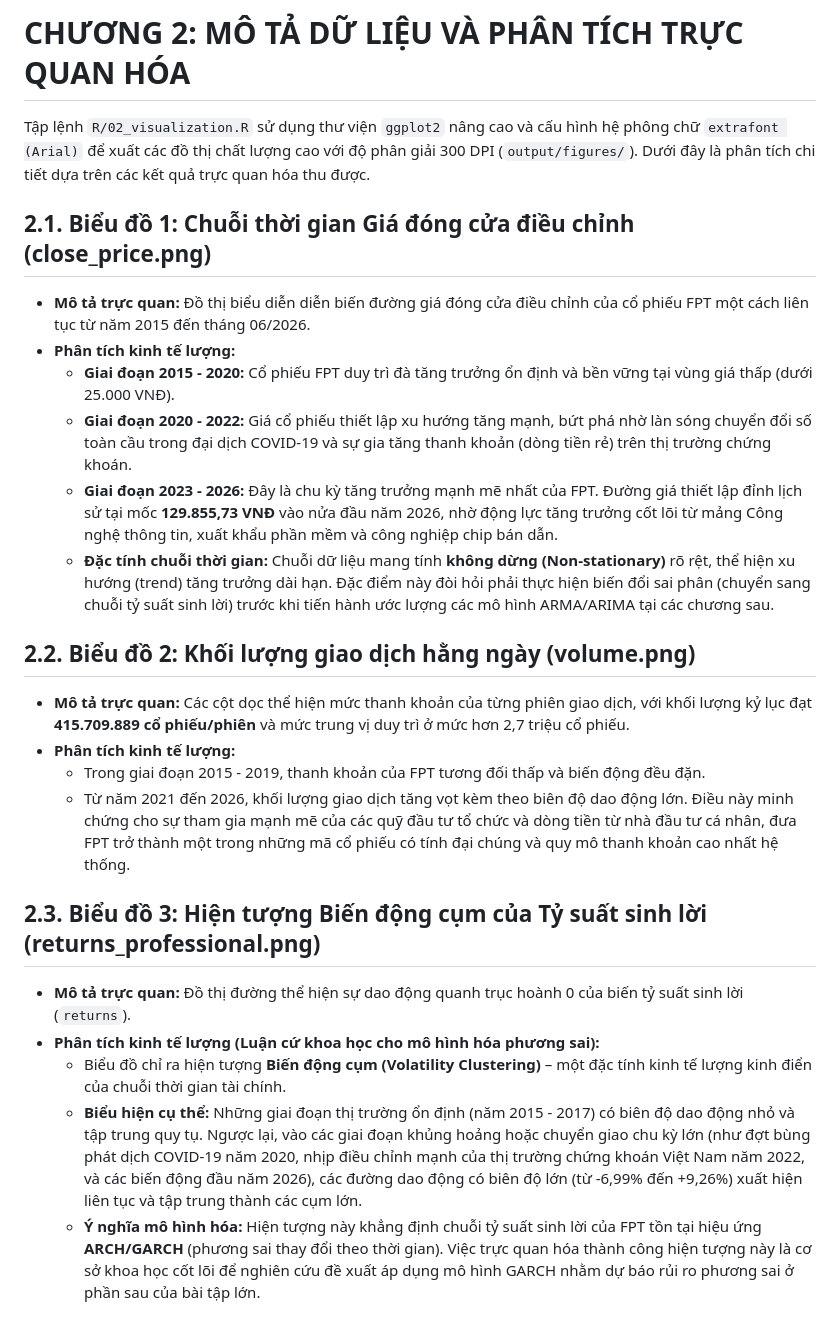
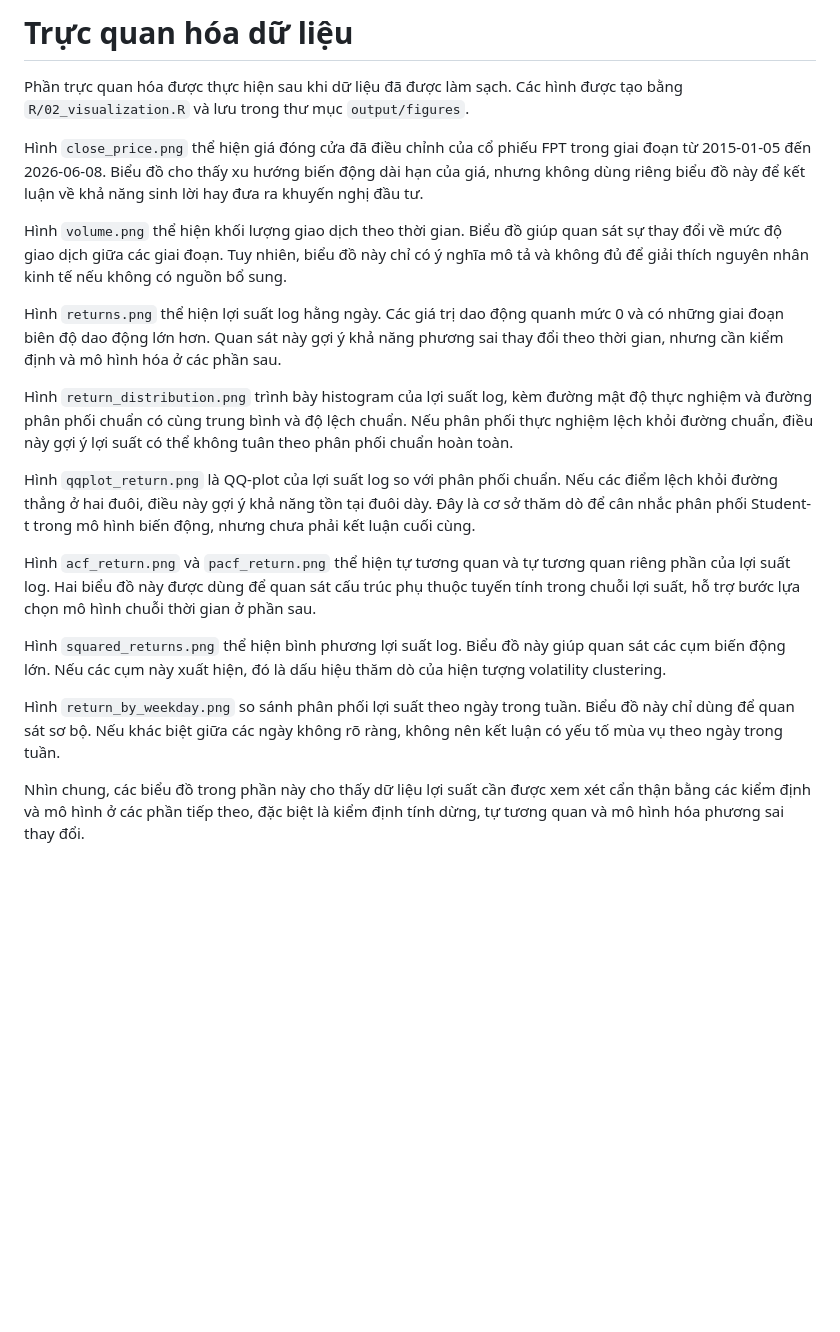
Before and after one commit to ledanghoanganh/fpt-stock-analysis-with-R-programming-language, a Markdown page: report/sections/03_visualization.md, the part around the change. Drawn GitHub-style; blank space fills up the shorter version.

Commit message:
file mới theo yêu cầu chỉnh sửa

```diff
--- a/report/sections/03_visualization.md
+++ b/report/sections/03_visualization.md
@@ -1,27 +1,21 @@
-# CHƯƠNG 2: MÔ TẢ DỮ LIỆU VÀ PHÂN TÍCH TRỰC QUAN HÓA
+# Trực quan hóa dữ liệu
 
-Tập lệnh `R/02_visualization.R` sử dụng thư viện `ggplot2` nâng cao và cấu hình hệ phông chữ `extrafont (Arial)` để xuất các đồ thị chất lượng cao với độ phân giải 300 DPI (`output/figures/`). Dưới đây là phân tích chi tiết dựa trên các kết quả trực quan hóa thu được.
+Phần trực quan hóa được thực hiện sau khi dữ liệu đã được làm sạch. Các hình được tạo bằng `R/02_visualization.R` và lưu trong thư mục `output/figures`.
 
-## 2.1. Biểu đồ 1: Chuỗi thời gian Giá đóng cửa điều chỉnh (close_price.png)
+Hình `close_price.png` thể hiện giá đóng cửa đã điều chỉnh của cổ phiếu FPT trong giai đoạn từ 2015-01-05 đến 2026-06-08. Biểu đồ cho thấy xu hướng biến động dài hạn của giá, nhưng không dùng riêng biểu đồ này để kết luận về khả năng sinh lời hay đưa ra khuyến nghị đầu tư.
 
-* **Mô tả trực quan:** Đồ thị biểu diễn diễn biến đường giá đóng cửa điều chỉnh của cổ phiếu FPT một cách liên tục từ năm 2015 đến tháng 06/2026.
-* **Phân tích kinh tế lượng:**
-  * **Giai đoạn 2015 - 2020:** Cổ phiếu FPT duy trì đà tăng trưởng ổn định và bền vững tại vùng giá thấp (dưới 25.000 VNĐ).
-  * **Giai đoạn 2020 - 2022:** Giá cổ phiếu thiết lập xu hướng tăng mạnh, bứt phá nhờ làn sóng chuyển đổi số toàn cầu trong đại dịch COVID-19 và sự gia tăng thanh khoản (dòng tiền rẻ) trên thị trường chứng khoán.
-  * **Giai đoạn 2023 - 2026:** Đây là chu kỳ tăng trưởng mạnh mẽ nhất của FPT. Đường giá thiết lập đỉnh lịch sử tại mốc **129.855,73 VNĐ** vào nửa đầu năm 2026, nhờ động lực tăng trưởng cốt lõi từ mảng Công nghệ thông tin, xuất khẩu phần mềm và công nghiệp chip bán dẫn.
-  * **Đặc tính chuỗi thời gian:** Chuỗi dữ liệu mang tính **không dừng (Non-stationary)** rõ rệt, thể hiện xu hướng (trend) tăng trưởng dài hạn. Đặc điểm này đòi hỏi phải thực hiện biến đổi sai phân (chuyển sang chuỗi tỷ suất sinh lời) trước khi tiến hành ước lượng các mô hình ARMA/ARIMA tại các chương sau.
+Hình `volume.png` thể hiện khối lượng giao dịch theo thời gian. Biểu đồ giúp quan sát sự thay đổi về mức độ giao dịch giữa các giai đoạn. Tuy nhiên, biểu đồ này chỉ có ý nghĩa mô tả và không đủ để giải thích nguyên nhân kinh tế nếu không có nguồn bổ sung.
 
-## 2.2. Biểu đồ 2: Khối lượng giao dịch hằng ngày (volume.png)
+Hình `returns.png` thể hiện lợi suất log hằng ngày. Các giá trị dao động quanh mức 0 và có những giai đoạn biên độ dao động lớn hơn. Quan sát này gợi ý khả năng phương sai thay đổi theo thời gian, nhưng cần kiểm định và mô hình hóa ở các phần sau.
 
-* **Mô tả trực quan:** Các cột dọc thể hiện mức thanh khoản của từng phiên giao dịch, với khối lượng kỷ lục đạt **415.709.889 cổ phiếu/phiên** và mức trung vị duy trì ở mức hơn 2,7 triệu cổ phiếu.
-* **Phân tích kinh tế lượng:**
-  * Trong giai đoạn 2015 - 2019, thanh khoản của FPT tương đối thấp và biến động đều đặn.
-  * Từ năm 2021 đến 2026, khối lượng giao dịch tăng vọt kèm theo biên độ dao động lớn. Điều này minh chứng cho sự tham gia mạnh mẽ của các quỹ đầu tư tổ chức và dòng tiền từ nhà đầu tư cá nhân, đưa FPT trở thành một trong những mã cổ phiếu có tính đại chúng và quy mô thanh khoản cao nhất hệ thống.
+Hình `return_distribution.png` trình bày histogram của lợi suất log, kèm đường mật độ thực nghiệm và đường phân phối chuẩn có cùng trung bình và độ lệch chuẩn. Nếu phân phối thực nghiệm lệch khỏi đường chuẩn, điều này gợi ý lợi suất có thể không tuân theo phân phối chuẩn hoàn toàn.
 
-## 2.3. Biểu đồ 3: Hiện tượng Biến động cụm của Tỷ suất sinh lời (returns_professional.png)
+Hình `qqplot_return.png` là QQ-plot của lợi suất log so với phân phối chuẩn. Nếu các điểm lệch khỏi đường thẳng ở hai đuôi, điều này gợi ý khả năng tồn tại đuôi dày. Đây là cơ sở thăm dò để cân nhắc phân phối Student-t trong mô hình biến động, nhưng chưa phải kết luận cuối cùng.
 
-* **Mô tả trực quan:** Đồ thị đường thể hiện sự dao động quanh trục hoành 0 của biến tỷ suất sinh lời (`returns`).
-* **Phân tích kinh tế lượng (Luận cứ khoa học cho mô hình hóa phương sai):**
-  * Biểu đồ chỉ ra hiện tượng **Biến động cụm (Volatility Clustering)** – một đặc tính kinh tế lượng kinh điển của chuỗi thời gian tài chính.
-  * **Biểu hiện cụ thể:** Những giai đoạn thị trường ổn định (năm 2015 - 2017) có biên độ dao động nhỏ và tập trung quy tụ. Ngược lại, vào các giai đoạn khủng hoảng hoặc chuyển giao chu kỳ lớn (như đợt bùng phát dịch COVID-19 năm 2020, nhịp điều chỉnh mạnh của thị trường chứng khoán Việt Nam năm 2022, và các biến động đầu năm 2026), các đường dao động có biên độ lớn (từ -6,99% đến +9,26%) xuất hiện liên tục và tập trung thành các cụm lớn.
-  * **Ý nghĩa mô hình hóa:** Hiện tượng này khẳng định chuỗi tỷ suất sinh lời của FPT tồn tại hiệu ứng **ARCH/GARCH** (phương sai thay đổi theo thời gian). Việc trực quan hóa thành công hiện tượng này là cơ sở khoa học cốt lõi để nghiên cứu đề xuất áp dụng mô hình GARCH nhằm dự báo rủi ro phương sai ở phần sau của bài tập lớn.
+Hình `acf_return.png` và `pacf_return.png` thể hiện tự tương quan và tự tương quan riêng phần của lợi suất log. Hai biểu đồ này được dùng để quan sát cấu trúc phụ thuộc tuyến tính trong chuỗi lợi suất, hỗ trợ bước lựa chọn mô hình chuỗi thời gian ở phần sau.
+
+Hình `squared_returns.png` thể hiện bình phương lợi suất log. Biểu đồ này giúp quan sát các cụm biến động lớn. Nếu các cụm này xuất hiện, đó là dấu hiệu thăm dò của hiện tượng volatility clustering.
+
+Hình `return_by_weekday.png` so sánh phân phối lợi suất theo ngày trong tuần. Biểu đồ này chỉ dùng để quan sát sơ bộ. Nếu khác biệt giữa các ngày không rõ ràng, không nên kết luận có yếu tố mùa vụ theo ngày trong tuần.
+
+Nhìn chung, các biểu đồ trong phần này cho thấy dữ liệu lợi suất cần được xem xét cẩn thận bằng các kiểm định và mô hình ở các phần tiếp theo, đặc biệt là kiểm định tính dừng, tự tương quan và mô hình hóa phương sai thay đổi.
```
